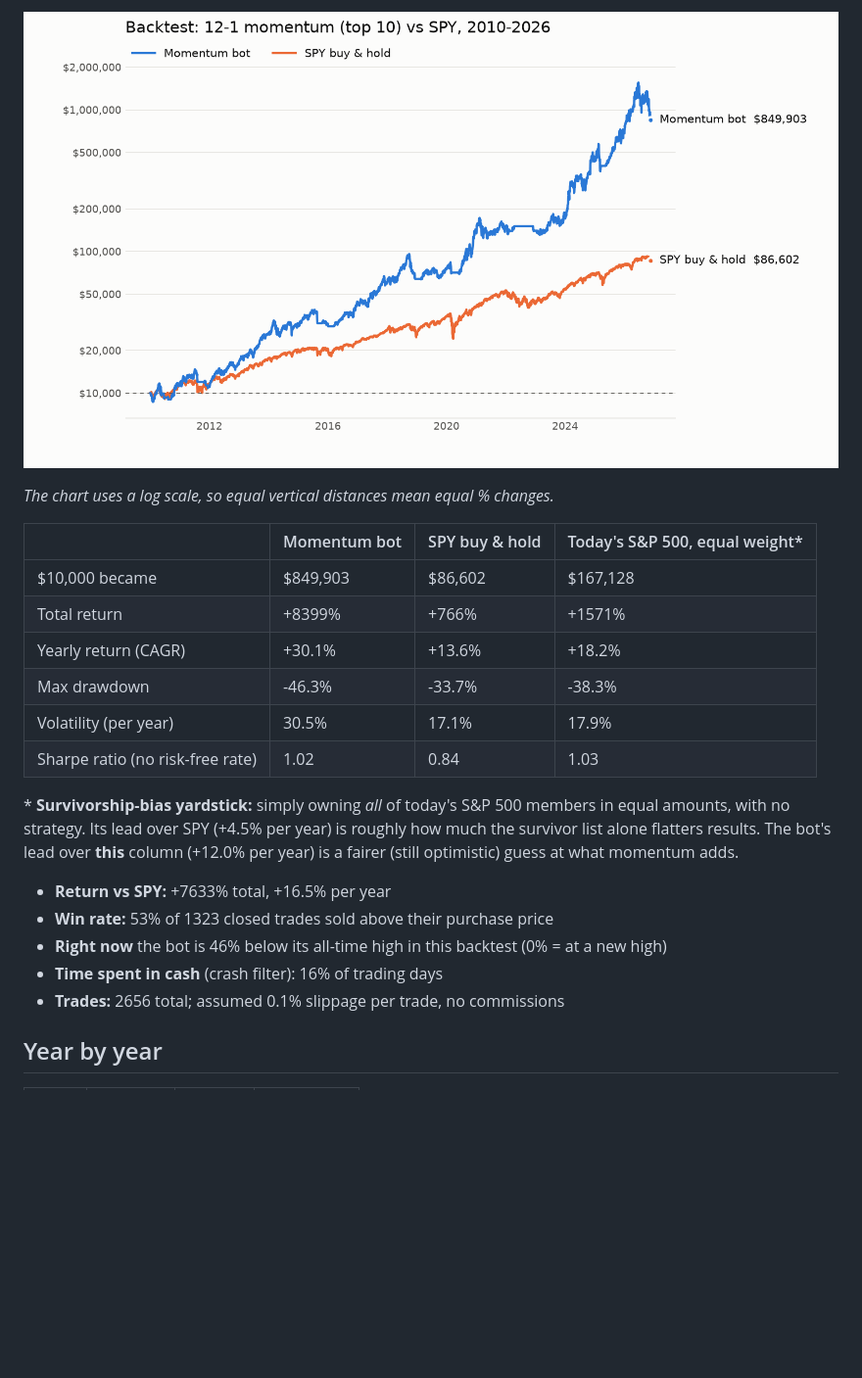
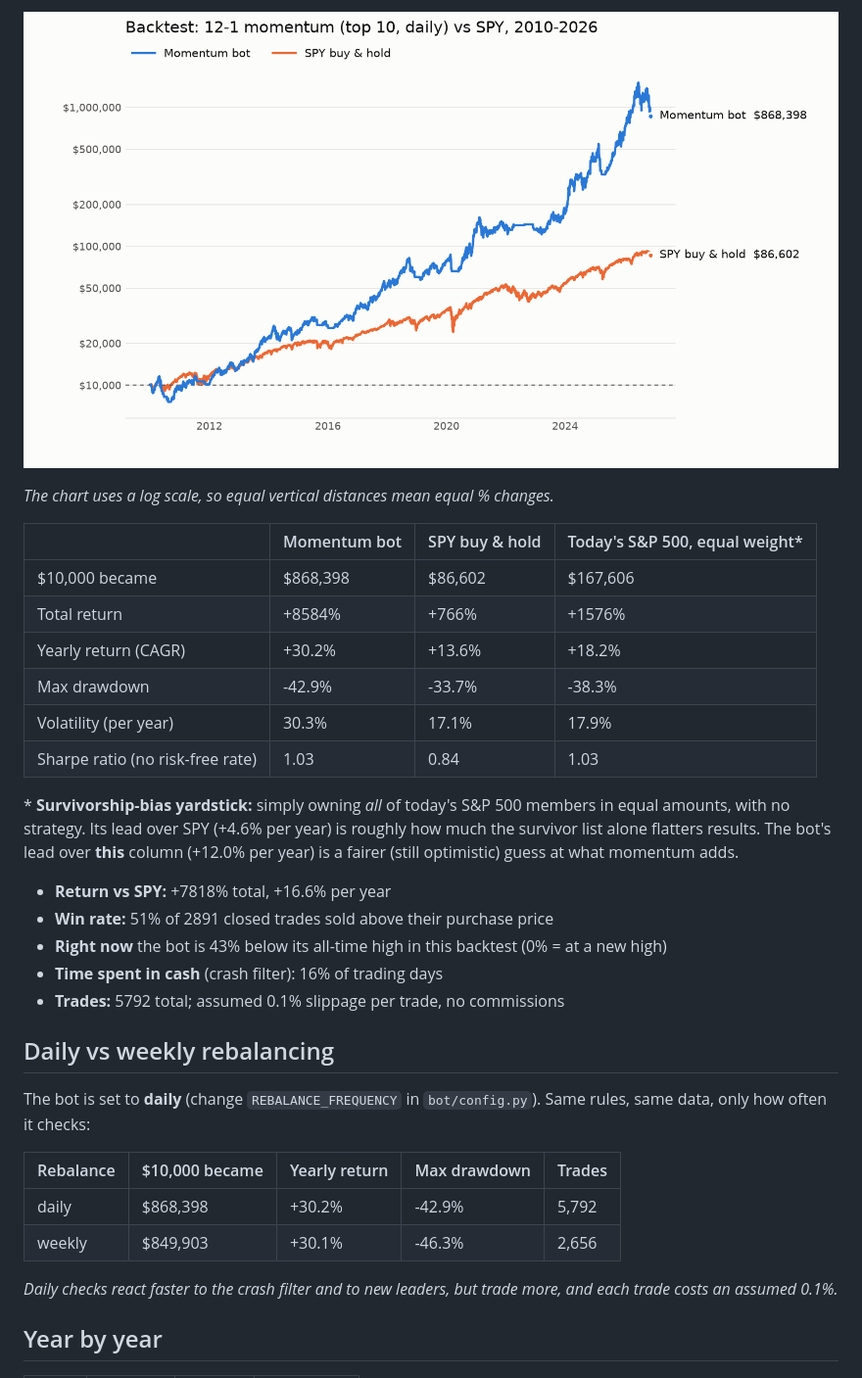
Before and after one commit to onestop146-prog/trading2, a Markdown page: backtest/backtest_results.md, the part around one of its changes. Shown at 98% size. GitHub-like rendering; pictures changed too: backtest/backtest_chart.png; blank space fills up the shorter version.

Commit message:
Backtest results (2026-11-19 21:05 UTC)

```diff
--- a/backtest/backtest_results.md
+++ b/backtest/backtest_results.md
@@ -16,22 +16,33 @@ _The chart uses a log scale, so equal vertical distances mean equal % changes._
 
 | | Momentum bot | SPY buy & hold | Today's S&P 500, equal weight* |
 |---|---|---|---|
-| $10,000 became | $849,903 | $86,602 | $167,128 |
-| Total return | +8399% | +766% | +1571% |
-| Yearly return (CAGR) | +30.1% | +13.6% | +18.2% |
-| Max drawdown | -46.3% | -33.7% | -38.3% |
-| Volatility (per year) | 30.5% | 17.1% | 17.9% |
-| Sharpe ratio (no risk-free rate) | 1.02 | 0.84 | 1.03 |
+| $10,000 became | $868,398 | $86,602 | $167,606 |
+| Total return | +8584% | +766% | +1576% |
+| Yearly return (CAGR) | +30.2% | +13.6% | +18.2% |
+| Max drawdown | -42.9% | -33.7% | -38.3% |
+| Volatility (per year) | 30.3% | 17.1% | 17.9% |
+| Sharpe ratio (no risk-free rate) | 1.03 | 0.84 | 1.03 |
 
 \* **Survivorship-bias yardstick:** simply owning *all* of today's S&P 500 members in equal
-amounts, with no strategy. Its lead over SPY (+4.5% per year) is roughly how much the survivor list alone flatters
+amounts, with no strategy. Its lead over SPY (+4.6% per year) is roughly how much the survivor list alone flatters
 results. The bot's lead over **this** column (+12.0% per year) is a fairer (still optimistic) guess at what momentum adds.
 
-- **Return vs SPY:** +7633% total, +16.5% per year
-- **Win rate:** 53% of 1323 closed trades sold above their purchase price
-- **Right now** the bot is 46% below its all-time high in this backtest (0% = at a new high)
+- **Return vs SPY:** +7818% total, +16.6% per year
+- **Win rate:** 51% of 2891 closed trades sold above their purchase price
+- **Right now** the bot is 43% below its all-time high in this backtest (0% = at a new high)
 - **Time spent in cash** (crash filter): 16% of trading days
-- **Trades:** 2656 total; assumed 0.1% slippage per trade, no commissions
+- **Trades:** 5792 total; assumed 0.1% slippage per trade, no commissions
+
+## Daily vs weekly rebalancing
+
+The bot is set to **daily** (change `REBALANCE_FREQUENCY` in `bot/config.py`). Same rules, same data, only how often it checks:
+
+| Rebalance | $10,000 became | Yearly return | Max drawdown | Trades |
+|---|---|---|---|---|
+| daily | $868,398 | +30.2% | -42.9% | 5,792 |
+| weekly | $849,903 | +30.1% | -46.3% | 2,656 |
+
+_Daily checks react faster to the crash filter and to new leaders, but trade more, and each trade costs an assumed 0.1%._
 
 ## Year by year
 
```
Also changed, not shown: other parts of backtest/backtest_results.md (+19 -19 lines), 3 other files.
